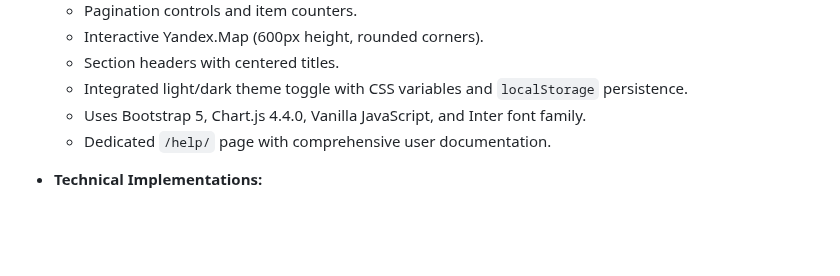
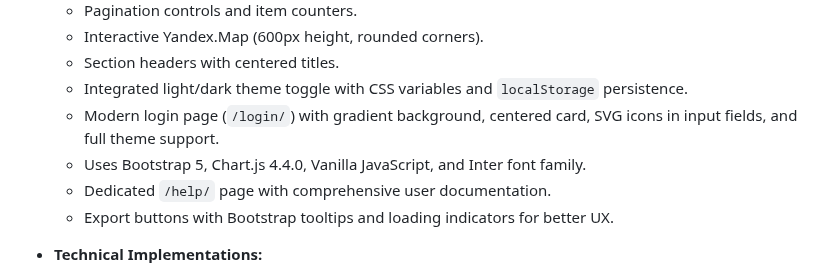
Before and after one commit to Terrmlt/Inside-site-f, a Markdown page: replit.md, the part around the change. GitHub-like rendering; blank space fills up the shorter version.

Commit message:
Improve login page and export buttons with modern design
Update replit.md to include descriptions of the new login page and export buttons with loading indicators.

Replit-Commit-Author: Agent
Replit-Commit-Session-Id: b4661f42-3f27-40ce-bc7f-8610cee4c41c
Replit-Commit-Checkpoint-Type: full_checkpoint
Replit-Commit-Event-Id: 25b77b1b-a614-4e4c-b5a2-7aeafa7e792c
Replit-Commit-Screenshot-Url: https://storage.googleapis.com/screenshot-production-us-central1/a50e56e3-31d6-4128-b84c-3fb1a86563dc/b4661f42-3f27-40ce-bc7f-8610cee4c41c/LvHsGUJ

```diff
--- a/replit.md
+++ b/replit.md
@@ -21,8 +21,10 @@ The application is a Django web application.
   - Interactive Yandex.Map (600px height, rounded corners).
   - Section headers with centered titles.
   - Integrated light/dark theme toggle with CSS variables and `localStorage` persistence.
+  - Modern login page (`/login/`) with gradient background, centered card, SVG icons in input fields, and full theme support.
   - Uses Bootstrap 5, Chart.js 4.4.0, Vanilla JavaScript, and Inter font family.
   - Dedicated `/help/` page with comprehensive user documentation.
+  - Export buttons with Bootstrap tooltips and loading indicators for better UX.
 
 - **Technical Implementations:**
     - **Interactive Map:** Displays licenses using Yandex.Maps JavaScript API 2.1, with markers and polygons colored by mineral usage type.
```
